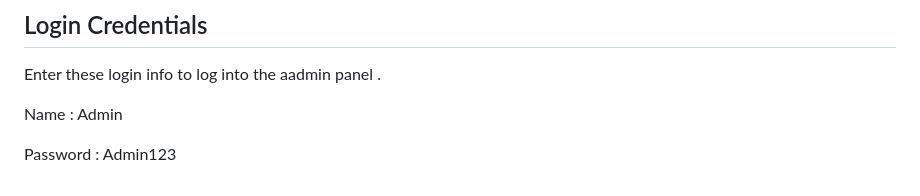
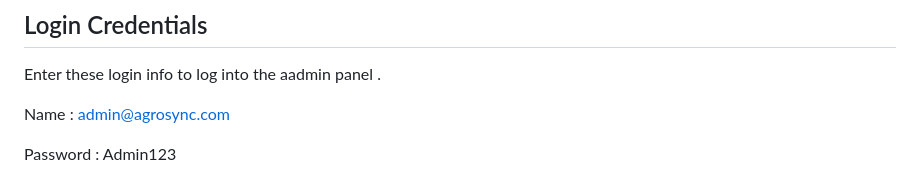
Before and after one commit to ShakyaRathnayaka18/Farm-Mangement-System, a Markdown page: README.md, the part around the change. Drawn GitHub-style.

```diff
--- a/README.md
+++ b/README.md
@@ -83,6 +83,6 @@ To run a local development server you may run the following command. This will s
 ## Login Credentials
 Enter these login info to log into the aadmin panel .
 
-Name : Admin
+Name : admin@agrosync.com
 
 Password : Admin123
```
